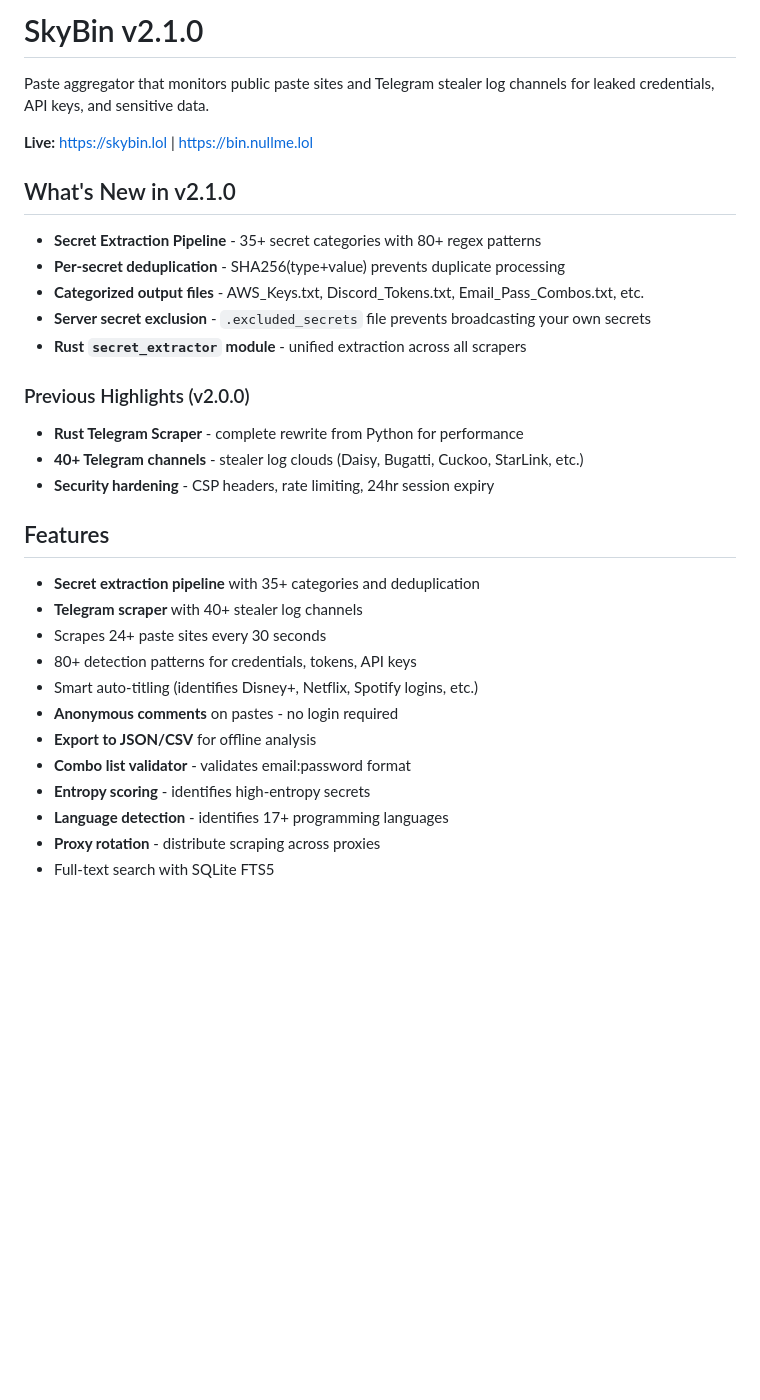
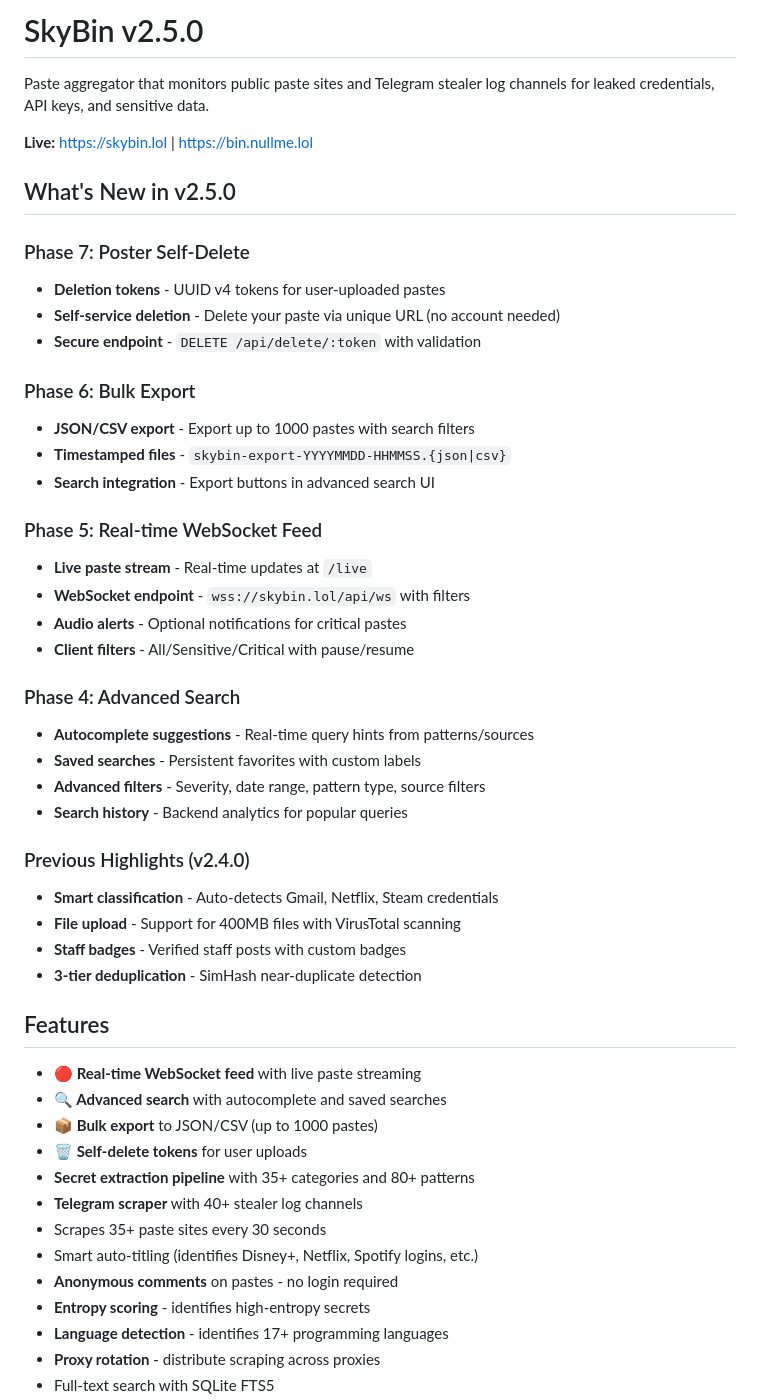
Before and after one commit to NullMeDev/skybin, a Markdown page: README.md, the part around the change. GitHub-like rendering; blank space fills up the shorter version.

Commit message:
docs: update to v2.5.0 with Phases 4-7 features

```diff
--- a/README.md
+++ b/README.md
@@ -1,32 +1,50 @@
-# SkyBin v2.1.0
+# SkyBin v2.5.0
 
 Paste aggregator that monitors public paste sites and Telegram stealer log channels for leaked credentials, API keys, and sensitive data.
 
 **Live:** https://skybin.lol | https://bin.nullme.lol
 
-## What's New in v2.1.0
+## What's New in v2.5.0
 
-- **Secret Extraction Pipeline** - 35+ secret categories with 80+ regex patterns
-- **Per-secret deduplication** - SHA256(type+value) prevents duplicate processing
-- **Categorized output files** - AWS_Keys.txt, Discord_Tokens.txt, Email_Pass_Combos.txt, etc.
-- **Server secret exclusion** - `.excluded_secrets` file prevents broadcasting your own secrets
-- **Rust `secret_extractor` module** - unified extraction across all scrapers
+### Phase 7: Poster Self-Delete
+- **Deletion tokens** - UUID v4 tokens for user-uploaded pastes
+- **Self-service deletion** - Delete your paste via unique URL (no account needed)
+- **Secure endpoint** - `DELETE /api/delete/:token` with validation
 
-### Previous Highlights (v2.0.0)
-- **Rust Telegram Scraper** - complete rewrite from Python for performance
-- **40+ Telegram channels** - stealer log clouds (Daisy, Bugatti, Cuckoo, StarLink, etc.)
-- **Security hardening** - CSP headers, rate limiting, 24hr session expiry
+### Phase 6: Bulk Export
+- **JSON/CSV export** - Export up to 1000 pastes with search filters
+- **Timestamped files** - `skybin-export-YYYYMMDD-HHMMSS.{json|csv}`
+- **Search integration** - Export buttons in advanced search UI
+
+### Phase 5: Real-time WebSocket Feed
+- **Live paste stream** - Real-time updates at `/live`
+- **WebSocket endpoint** - `wss://skybin.lol/api/ws` with filters
+- **Audio alerts** - Optional notifications for critical pastes
+- **Client filters** - All/Sensitive/Critical with pause/resume
+
+### Phase 4: Advanced Search
+- **Autocomplete suggestions** - Real-time query hints from patterns/sources
+- **Saved searches** - Persistent favorites with custom labels
+- **Advanced filters** - Severity, date range, pattern type, source filters
+- **Search history** - Backend analytics for popular queries
+
+### Previous Highlights (v2.4.0)
+- **Smart classification** - Auto-detects Gmail, Netflix, Steam credentials
+- **File upload** - Support for 400MB files with VirusTotal scanning
+- **Staff badges** - Verified staff posts with custom badges
+- **3-tier deduplication** - SimHash near-duplicate detection
 
 ## Features
 
-- **Secret extraction pipeline** with 35+ categories and deduplication
+- **🔴 Real-time WebSocket feed** with live paste streaming
+- **🔍 Advanced search** with autocomplete and saved searches
+- **📦 Bulk export** to JSON/CSV (up to 1000 pastes)
+- **🗑️ Self-delete tokens** for user uploads
+- **Secret extraction pipeline** with 35+ categories and 80+ patterns
 - **Telegram scraper** with 40+ stealer log channels
-- Scrapes 24+ paste sites every 30 seconds
-- 80+ detection patterns for credentials, tokens, API keys
+- Scrapes 35+ paste sites every 30 seconds
 - Smart auto-titling (identifies Disney+, Netflix, Spotify logins, etc.)
 - **Anonymous comments** on pastes - no login required
-- **Export to JSON/CSV** for offline analysis
-- **Combo list validator** - validates email:password format
 - **Entropy scoring** - identifies high-entropy secrets
 - **Language detection** - identifies 17+ programming languages
 - **Proxy rotation** - distribute scraping across proxies
```
Also changed, not shown: DEPLOY.md (+7 -3 lines).
